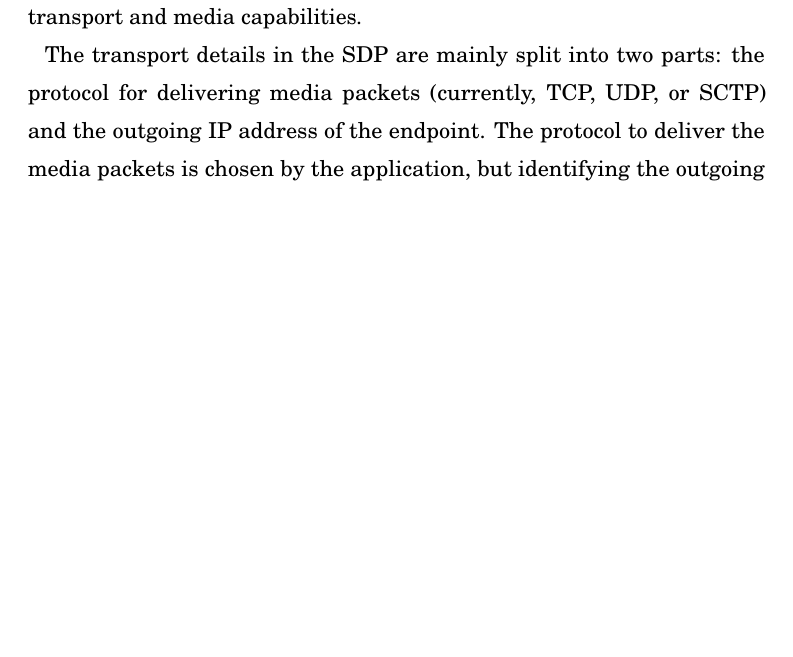
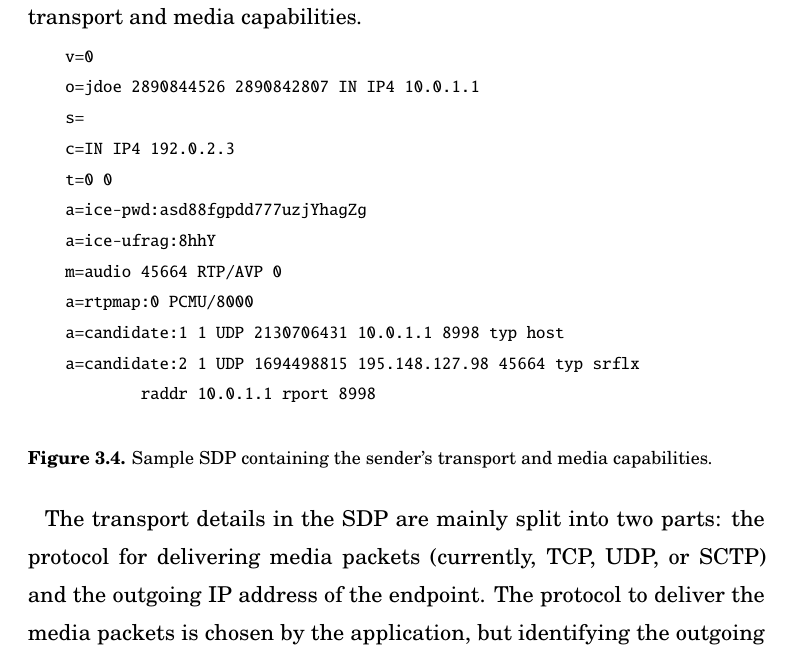
Before and after one commit to vr000m/PhD-thesis, a LaTeX thesis (dissertation.tex, which reads chapters/_3rtp.tex): part of page 31 of 60, cut at the place of the change, the shorter picture padded with empty space. Compiled offline with pdfLaTeX.

Commit message:
a sample SDP: adding float around

```diff
--- a/chapters/_3rtp.tex
+++ b/chapters/_3rtp.tex
@@ -163,6 +163,26 @@ Protocol (XMPP)~\cite{rfc6120}. SIP uses Session Description Protocol
 (SDP)~\cite{rfc4566} to describe the endpoint's transport and media
 capabilities.
 
+\begin{figure}[!h]
+{\footnotesize
+\begin{verbatim}
+    v=0
+    o=jdoe 2890844526 2890842807 IN IP4 10.0.1.1
+    s=
+    c=IN IP4 192.0.2.3
+    t=0 0
+    a=ice-pwd:asd88fgpdd777uzjYhagZg
+    a=ice-ufrag:8hhY
+    m=audio 45664 RTP/AVP 0
+    a=rtpmap:0 PCMU/8000
+    a=candidate:1 1 UDP 2130706431 10.0.1.1 8998 typ host
+    a=candidate:2 1 UDP 1694498815 195.148.127.98 45664 typ srflx
+            raddr 10.0.1.1 rport 8998
+\end{verbatim}}
+\caption{Sample SDP containing the sender's transport and media capabilities.}
+\end{figure}
+
+
 The transport details in the SDP are mainly split into two parts: the protocol
 for delivering media packets (currently, TCP, UDP, or SCTP) and the outgoing
 IP address of the endpoint. The protocol to deliver the media packets is
--- a/dissertation.tex
+++ b/dissertation.tex
@@ -24,6 +24,7 @@
 
 \usepackage{url}                   % http://ctan.org/tex-archive/macros/latex/contrib/url
 \usepackage[caption=false,font=footnotesize]{subfig}                % http://ctan.org/tex-archive/macros/latex/contrib/subfig
+\usepackage[labelfont=bf]{caption}
 \usepackage{acronym}               % http://ctan.org/tex-archive/macros/latex/contrib/acronym
 \usepackage{booktabs}              % http://ctan.org/tex-archive/macros/latex/contrib/booktabs
 \usepackage{bytefield}             % http://ctan.org/tex-archive/macros/latex/contrib/bytefield
```
Also changed, not shown: chapters/_3rtp.tex (2 more changed lines), dissertation.tex (5 more changed lines).
